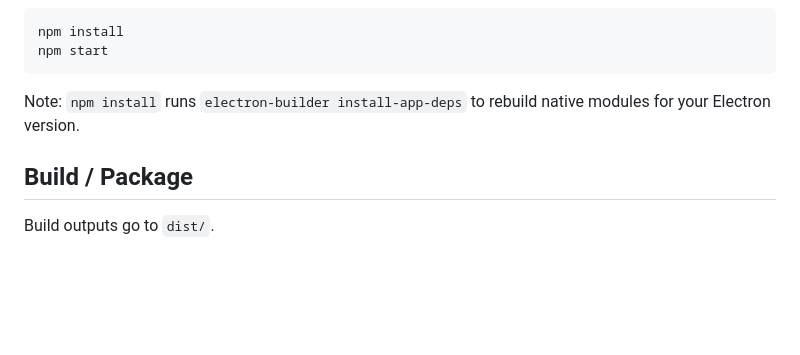
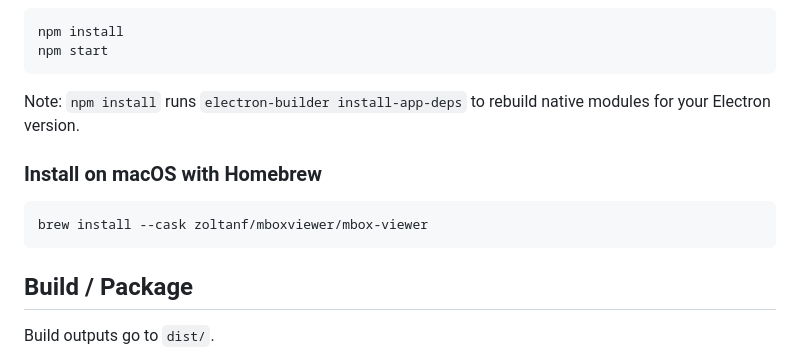
Before and after one commit to zoltanf/MboxViewer, a Markdown page: README.md, the part around the change. Drawn GitHub-style; blank space fills up the shorter version.

Commit message:
Add Homebrew install command to README

````diff
--- a/README.md
+++ b/README.md
@@ -62,6 +62,12 @@ npm start
 
 Note: `npm install` runs `electron-builder install-app-deps` to rebuild native modules for your Electron version.
 
+### Install on macOS with Homebrew
+
+```bash
+brew install --cask zoltanf/mboxviewer/mbox-viewer
+```
+
 ## Build / Package
 
 Build outputs go to `dist/`.
````
